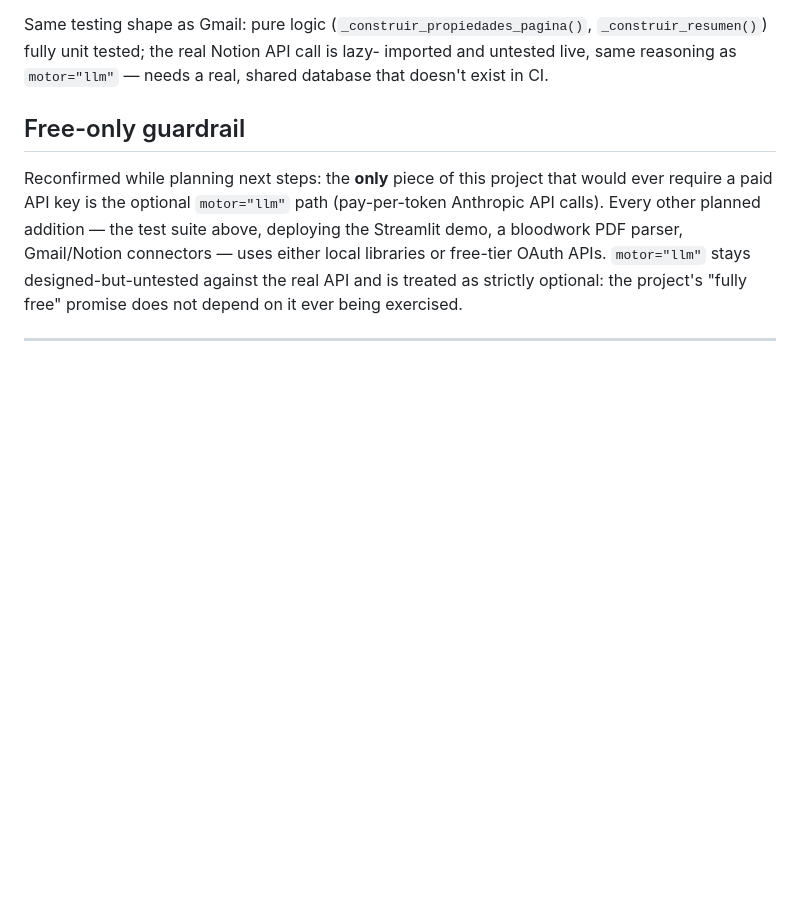
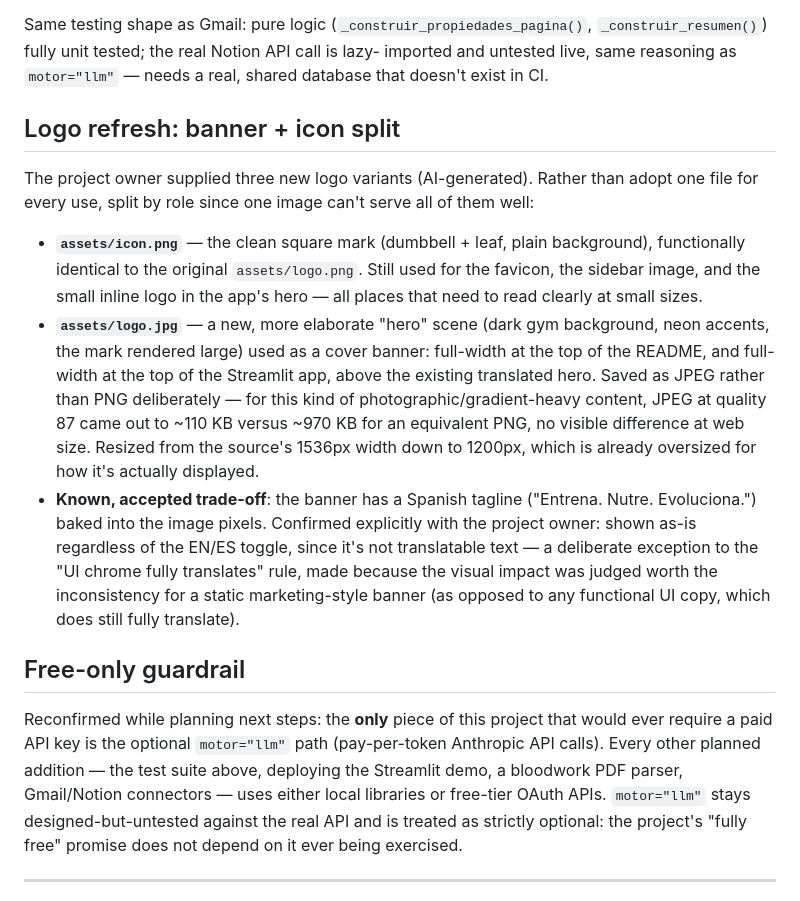
Before and after one commit to serpeigd/TrainFitter, a Markdown page: docs/decisiones.md, the part around the change. GitHub-like rendering; blank space fills up the shorter version.

```diff
--- a/docs/decisiones.md
+++ b/docs/decisiones.md
@@ -854,6 +854,33 @@ Same testing shape as Gmail: pure logic (`_construir_propiedades_pagina()`,
 imported and untested live, same reasoning as `motor="llm"` — needs a real,
 shared database that doesn't exist in CI.
 
+## Logo refresh: banner + icon split
+
+The project owner supplied three new logo variants (AI-generated). Rather than
+adopt one file for every use, split by role since one image can't serve all of
+them well:
+
+- **`assets/icon.png`** — the clean square mark (dumbbell + leaf, plain
+  background), functionally identical to the original `assets/logo.png`.
+  Still used for the favicon, the sidebar image, and the small inline logo in
+  the app's hero — all places that need to read clearly at small sizes.
+- **`assets/logo.jpg`** — a new, more elaborate "hero" scene (dark gym
+  background, neon accents, the mark rendered large) used as a cover banner:
+  full-width at the top of the README, and full-width at the top of the
+  Streamlit app, above the existing translated hero. Saved as JPEG rather
+  than PNG deliberately — for this kind of photographic/gradient-heavy
+  content, JPEG at quality 87 came out to ~110 KB versus ~970 KB for an
+  equivalent PNG, no visible difference at web size. Resized from the
+  source's 1536px width down to 1200px, which is already oversized for how
+  it's actually displayed.
+- **Known, accepted trade-off**: the banner has a Spanish tagline ("Entrena.
+  Nutre. Evoluciona.") baked into the image pixels. Confirmed explicitly with
+  the project owner: shown as-is regardless of the EN/ES toggle, since it's
+  not translatable text — a deliberate exception to the "UI chrome fully
+  translates" rule, made because the visual impact was judged worth the
+  inconsistency for a static marketing-style banner (as opposed to any
+  functional UI copy, which does still fully translate).
+
 ## Free-only guardrail
 
 Reconfirmed while planning next steps: the **only** piece of this project that would
```
Also changed, not shown: README.md (+2 -2 lines), assets/icon.png (renamed from assets/logo.png), assets/logo.jpg (added), 2 other files.
